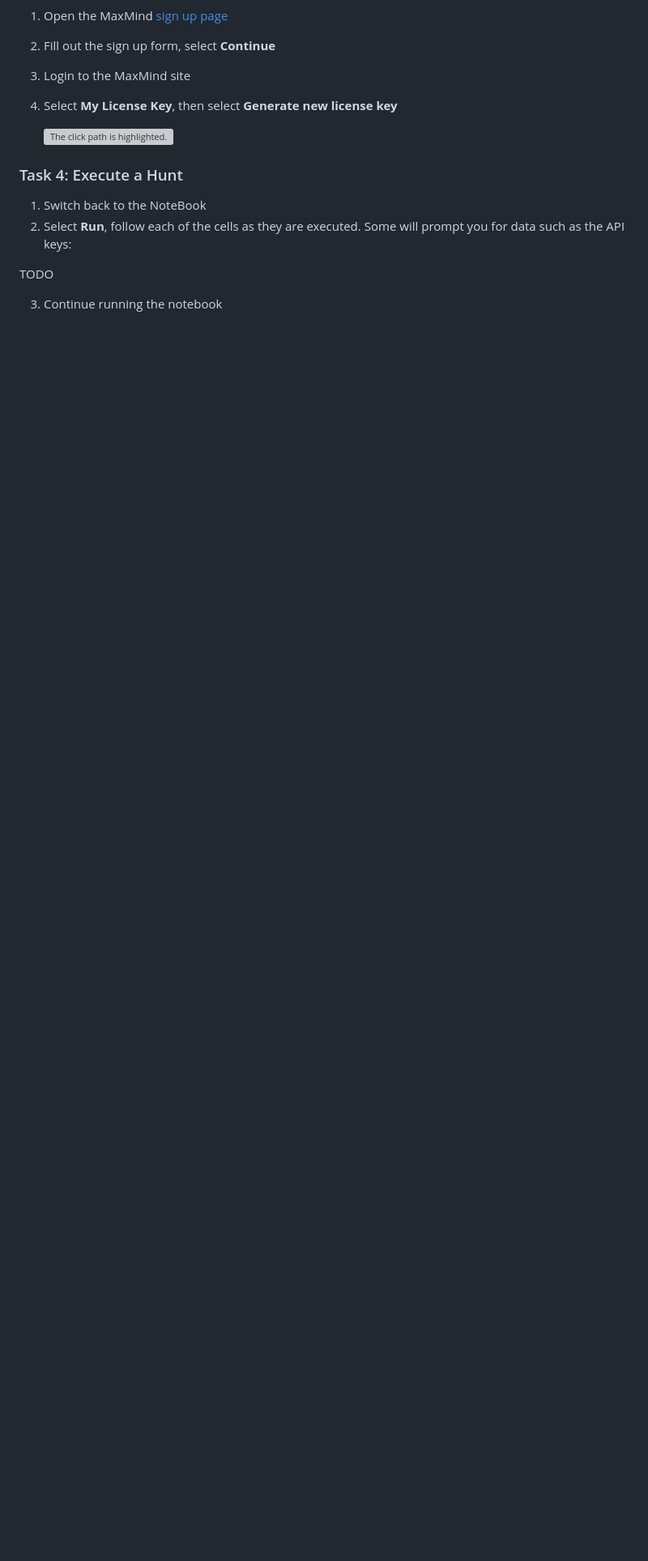
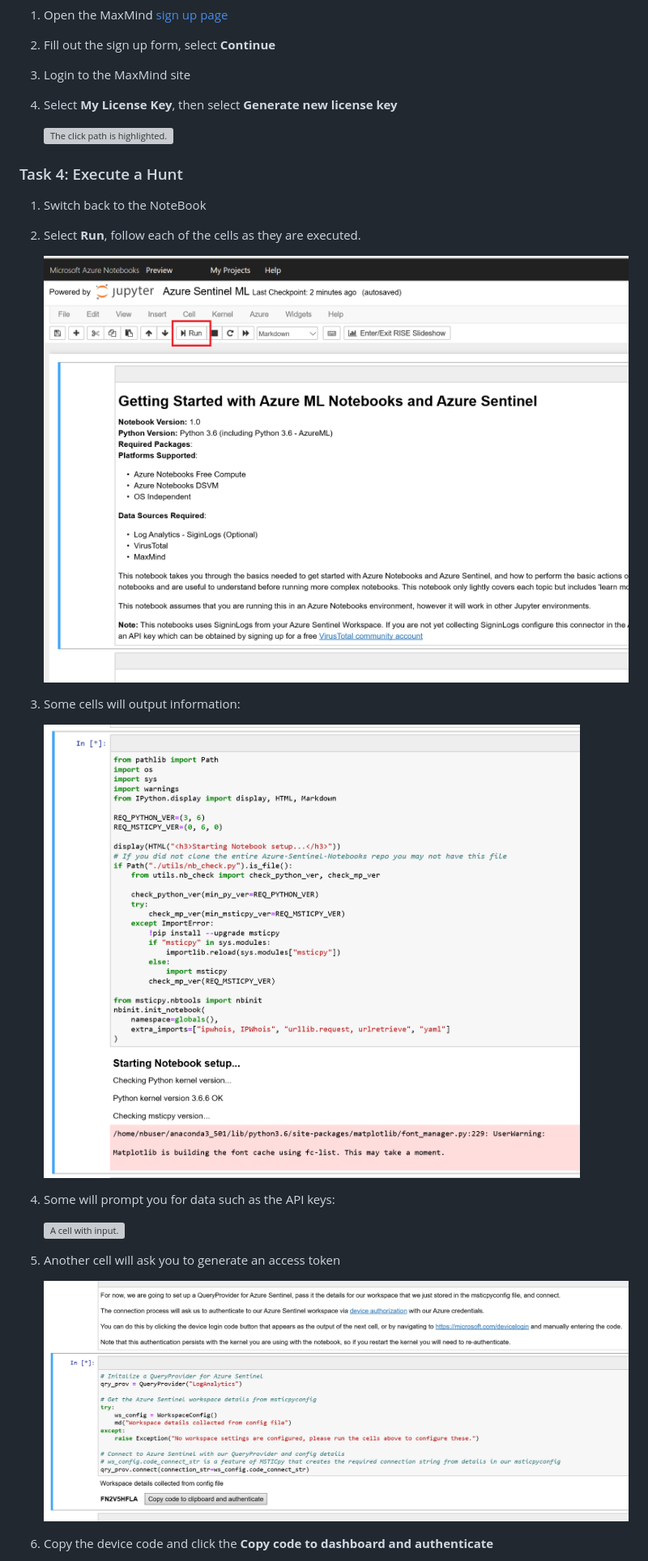
Before and after one commit to solliancenet/security-workshop, a Markdown page: labs/02_Lab02.md, the part around the change printed below. Shown: that part at 81% size. GitHub-like rendering; pictures changed too: labs/media/sentinel-notebook-cell-azure-login.png (added), labs/media/sentinel-notebook-cell-output.png (added), labs/media/sentinel-notebook-run.png (added); blank space fills up the shorter version; grey boxes are pictures that could not be loaded.

```diff
--- a/labs/02_Lab02.md
+++ b/labs/02_Lab02.md
@@ -155,9 +155,21 @@ DevIntersection Security Workshop
 ### Task 4: Execute a Hunt
 
 1. Switch back to the NoteBook
-2. Select **Run**, follow each of the cells as they are executed.  Some will prompt you for data such as the API keys:
+2. Select **Run**, follow each of the cells as they are executed.
 
-TODO
+    ![The Run button is highlighted.](./media/sentinel-notebook-run.png "Run the notebook")
 
-3. Continue running the notebook
-4.
+3. Some cells will output information:
+
+    ![A cell with output.](./media/sentinel-notebook-cell-output.png "Review the output")
+
+4. Some will prompt you for data such as the API keys:
+
+    ![A cell with input.](./media/sentinel-notebook-cell-input.png "Enter your information in the cell")
+
+5. Another cell will ask you to generate an access token
+
+    ![A cell to connect to Azure.](./media/sentinel-notebook-cell-azure-login.png "Copy the device token to azure for authentication")
+
+6. Copy the device code and click the **Copy code to dashboard and authenticate**
+
```
Also changed, not shown: other parts of labs/02_Lab02.md (+21 -0 lines), labs/media/sentinel-notebook-cell-log-analytics-queries.png (added), labs/media/sentinel-notebook-cell-log-analytics-query-details.png (added), labs/media/sentinel-notebook-cell-log-analytics-tables.png (added), 2 other files.
